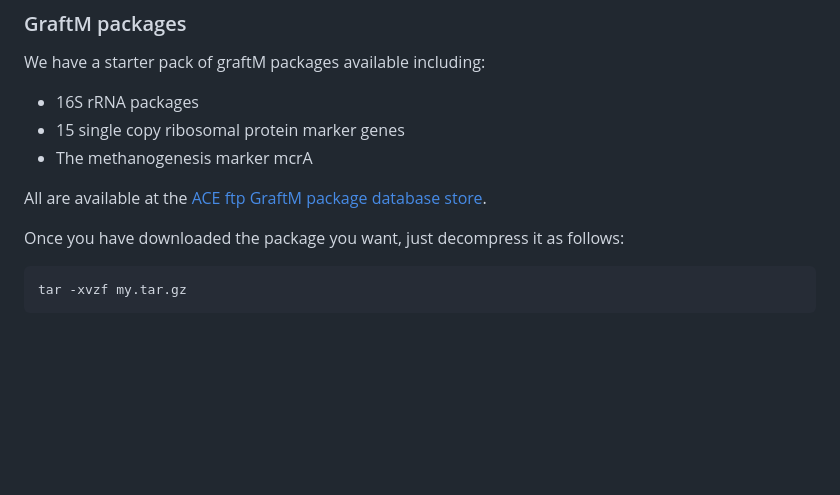
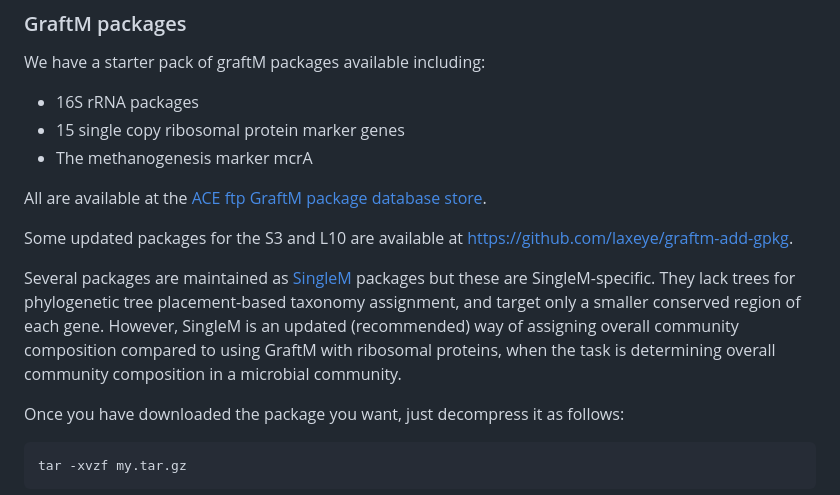
Before and after one commit to geronimp/graftM, a Markdown page: README.md, the part around the change. Drawn GitHub-style; blank space fills up the shorter version.

Commit message:
README: Detail other gpkg sources

```diff
--- a/README.md
+++ b/README.md
@@ -58,6 +58,10 @@ We have a starter pack of graftM packages available including:
 * The methanogenesis marker mcrA
 
 All are available at the [ACE ftp GraftM package database store](https://data.ace.uq.edu.au/public/graftm).
+
+Some updated packages for the S3 and L10 are available at https://github.com/laxeye/graftm-add-gpkg.
+
+Several packages are maintained as [SingleM](https://github.com/wwood/singlem) packages but these are SingleM-specific. They lack trees for phylogenetic tree placement-based taxonomy assignment, and target only a smaller conserved region of each gene. However, SingleM is an updated (recommended) way of assigning overall community composition compared to using GraftM with ribosomal proteins, when the task is determining overall community composition in a microbial community.
 
 Once you have downloaded the package you want, just decompress it as follows:
 
```
